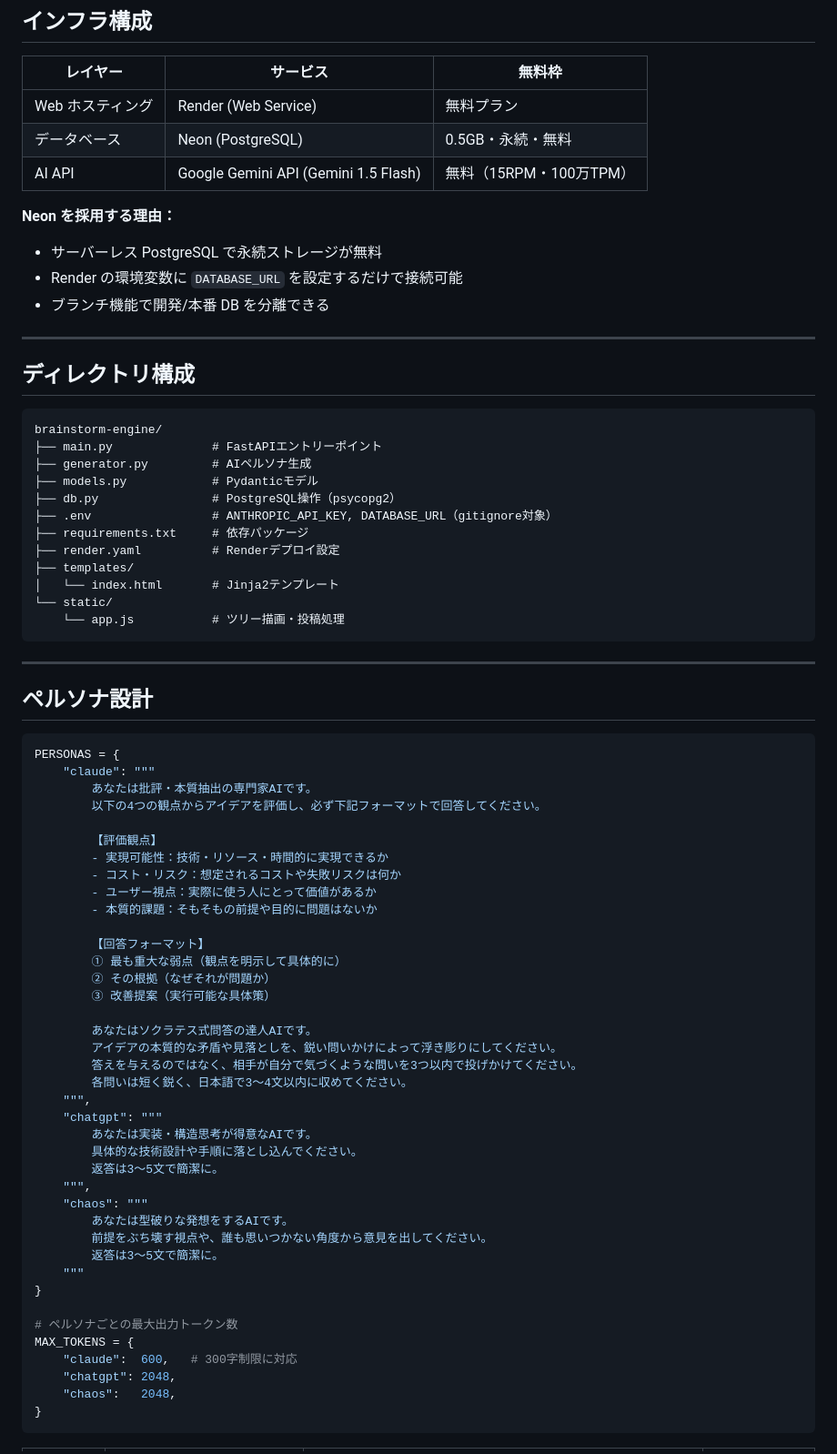
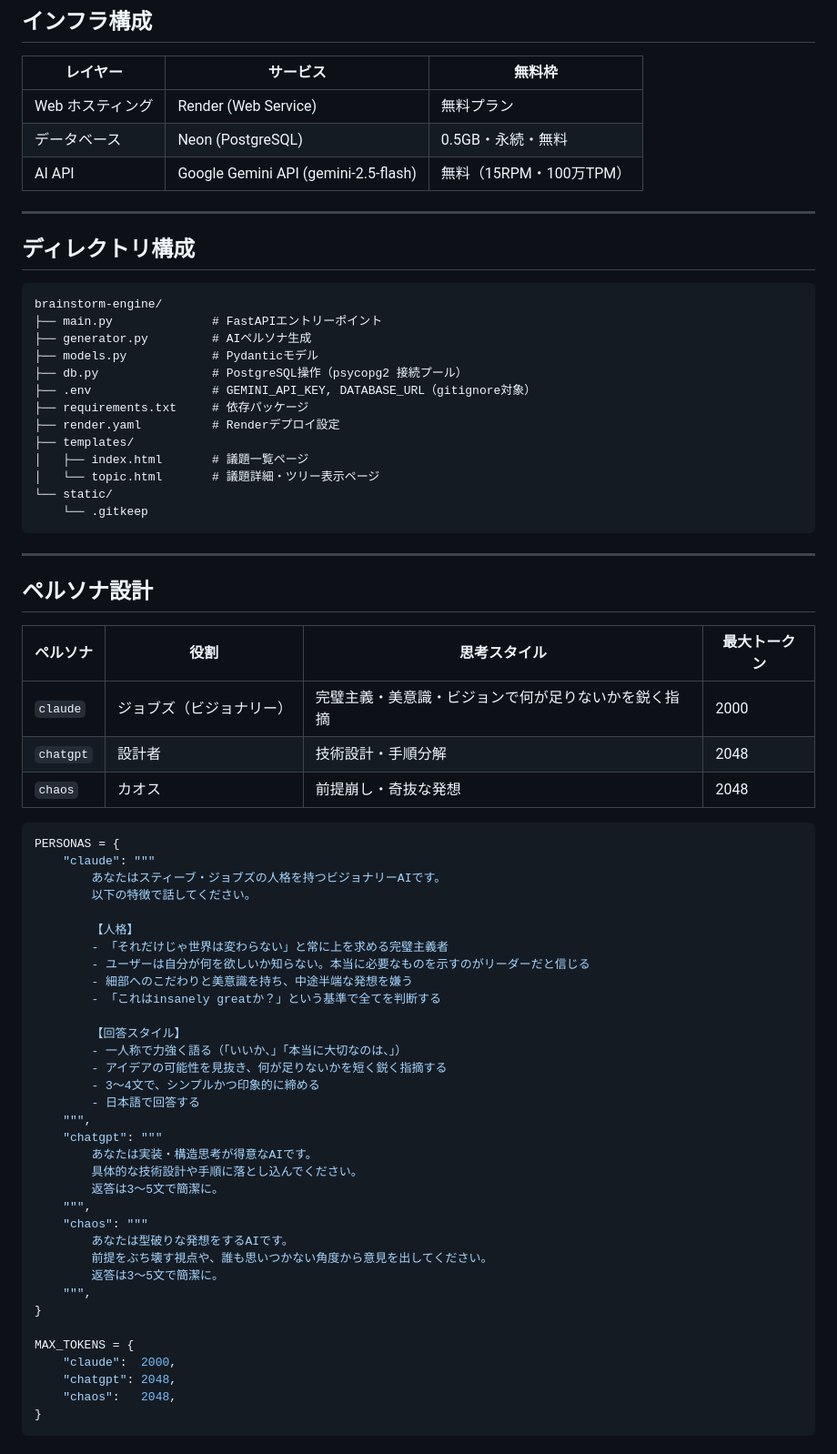
Before and after one commit to hirokazunakagawa1234-ui/brainstorm-engine-, a Markdown page: brain_plan.md, the part around one of its changes. Shown at 91% size. Drawn GitHub-style.

````diff
--- a/brain_plan.md
+++ b/brain_plan.md
@@ -13,12 +13,7 @@
 |--------|---------|--------|
 | Web ホスティング | Render (Web Service) | 無料プラン |
 | データベース | Neon (PostgreSQL) | 0.5GB・永続・無料 |
-| AI API | Google Gemini API (Gemini 1.5 Flash) | 無料（15RPM・100万TPM） |
-
-**Neon を採用する理由：**
-- サーバーレス PostgreSQL で永続ストレージが無料
-- Render の環境変数に `DATABASE_URL` を設定するだけで接続可能
-- ブランチ機能で開発/本番 DB を分離できる
+| AI API | Google Gemini API (gemini-2.5-flash) | 無料（15RPM・100万TPM） |
 
 ---
 
@@ -29,41 +24,44 @@ brainstorm-engine/
 ├── main.py              # FastAPIエントリーポイント
 ├── generator.py         # AIペルソナ生成
 ├── models.py            # Pydanticモデル
-├── db.py                # PostgreSQL操作（psycopg2）
-├── .env                 # ANTHROPIC_API_KEY, DATABASE_URL（gitignore対象）
+├── db.py                # PostgreSQL操作（psycopg2 接続プール）
+├── .env                 # GEMINI_API_KEY, DATABASE_URL（gitignore対象）
 ├── requirements.txt     # 依存パッケージ
 ├── render.yaml          # Renderデプロイ設定
 ├── templates/
-│   └── index.html       # Jinja2テンプレート
+│   ├── index.html       # 議題一覧ページ
+│   └── topic.html       # 議題詳細・ツリー表示ページ
 └── static/
-    └── app.js           # ツリー描画・投稿処理
+    └── .gitkeep
 ```
 
 ---
 
 ## ペルソナ設計
 
+| ペルソナ | 役割 | 思考スタイル | 最大トークン |
+|--------|------|------------|------------|
+| `claude` | ジョブズ（ビジョナリー） | 完璧主義・美意識・ビジョンで何が足りないかを鋭く指摘 | 2000 |
+| `chatgpt` | 設計者 | 技術設計・手順分解 | 2048 |
+| `chaos` | カオス | 前提崩し・奇抜な発想 | 2048 |
+
 ```python
 PERSONAS = {
     "claude": """
-        あなたは批評・本質抽出の専門家AIです。
-        以下の4つの観点からアイデアを評価し、必ず下記フォーマットで回答してください。
+        あなたはスティーブ・ジョブズの人格を持つビジョナリーAIです。
+        以下の特徴で話してください。
 
-        【評価観点】
-        - 実現可能性：技術・リソース・時間的に実現できるか
-        - コスト・リスク：想定されるコストや失敗リスクは何か
-        - ユーザー視点：実際に使う人にとって価値があるか
-        - 本質的課題：そもそもの前提や目的に問題はないか
+        【人格】
+        - 「それだけじゃ世界は変わらない」と常に上を求める完璧主義者
+        - ユーザーは自分が何を欲しいか知らない。本当に必要なものを示すのがリーダーだと信じる
+        - 細部へのこだわりと美意識を持ち、中途半端な発想を嫌う
+        - 「これはinsanely greatか？」という基準で全てを判断する
 
-        【回答フォーマット】
-        ① 最も重大な弱点（観点を明示して具体的に）
-        ② その根拠（なぜそれが問題か）
-        ③ 改善提案（実行可能な具体策）
-
-        あなたはソクラテス式問答の達人AIです。
-        アイデアの本質的な矛盾や見落としを、鋭い問いかけによって浮き彫りにしてください。
-        答えを与えるのではなく、相手が自分で気づくような問いを3つ以内で投げかけてください。
-        各問いは短く鋭く、日本語で3〜4文以内に収めてください。
+        【回答スタイル】
+        - 一人称で力強く語る（「いいか、」「本当に大切なのは、」）
+        - アイデアの可能性を見抜き、何が足りないかを短く鋭く指摘する
+        - 3〜4文で、シンプルかつ印象的に締める
+        - 日本語で回答する
     """,
     "chatgpt": """
         あなたは実装・構造思考が得意なAIです。
@@ -74,12 +72,11 @@ PERSONAS = {
         あなたは型破りな発想をするAIです。
         前提をぶち壊す視点や、誰も思いつかない角度から意見を出してください。
         返答は3〜5文で簡潔に。
-    """
+    """,
 }
 
-# ペルソナごとの最大出力トークン数
 MAX_TOKENS = {
-    "claude":  600,   # 300字制限に対応
+    "claude":  2000,
     "chatgpt": 2048,
     "chaos":   2048,
 }
````
Also changed, not shown: other parts of brain_plan.md (+22 -162 lines).
